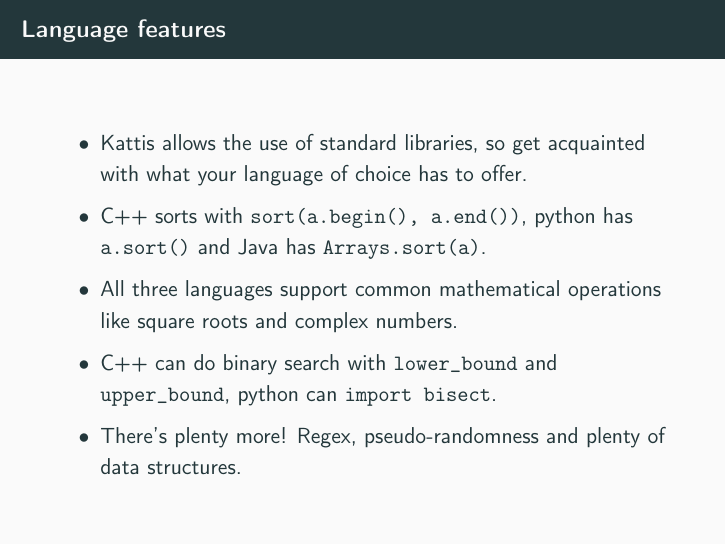
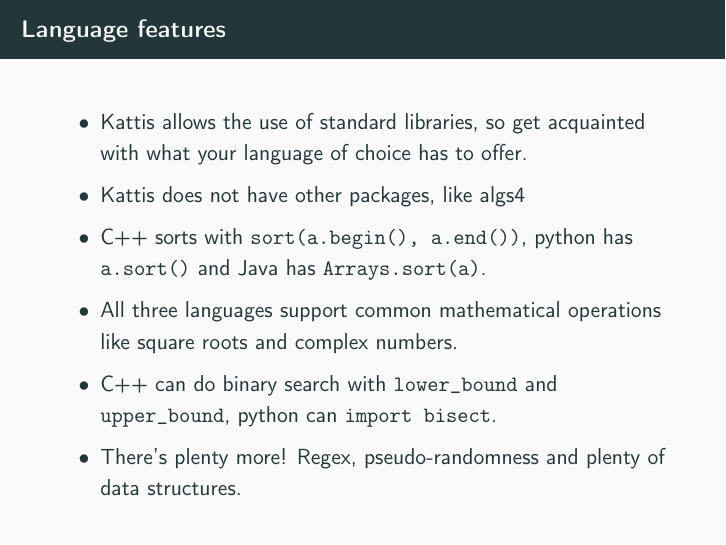
Before and after one commit to atli164/aflv2023glaerur, LaTeX slides (week1/week1slides.tex): page 35 of 40. Compiled offline with pdfLaTeX.

Commit message:
Add algs4 comment

```diff
--- a/week1/week1slides.tex
+++ b/week1/week1slides.tex
@@ -405,6 +405,7 @@
     \frametitle{Language features}
     \begin{itemize}
         \item Kattis allows the use of standard libraries, so get acquainted with what your language of choice has to offer.
+        \item Kattis does not have other packages, like algs4
         \item C++ sorts with \texttt{sort(a.begin(), a.end())}, python has \texttt{a.sort()} and Java has \texttt{Arrays.sort(a)}.
         \item All three languages support common mathematical operations like square roots and complex numbers.
         \item C++ can do binary search with \texttt{lower\_bound} and \texttt{upper\_bound}, python can \texttt{import bisect}.
```
Also changed, not shown: week1/week1slides.pdf.
